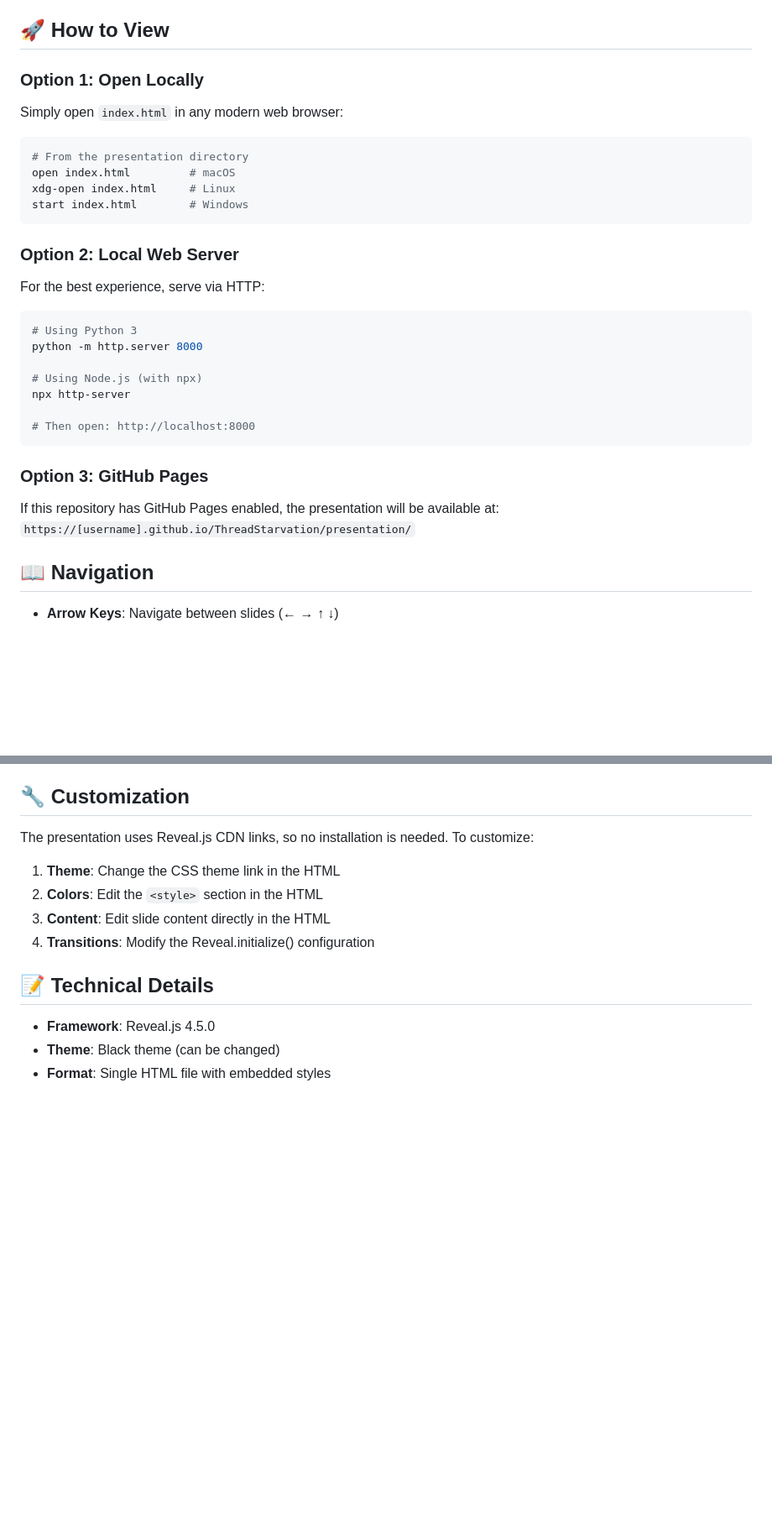
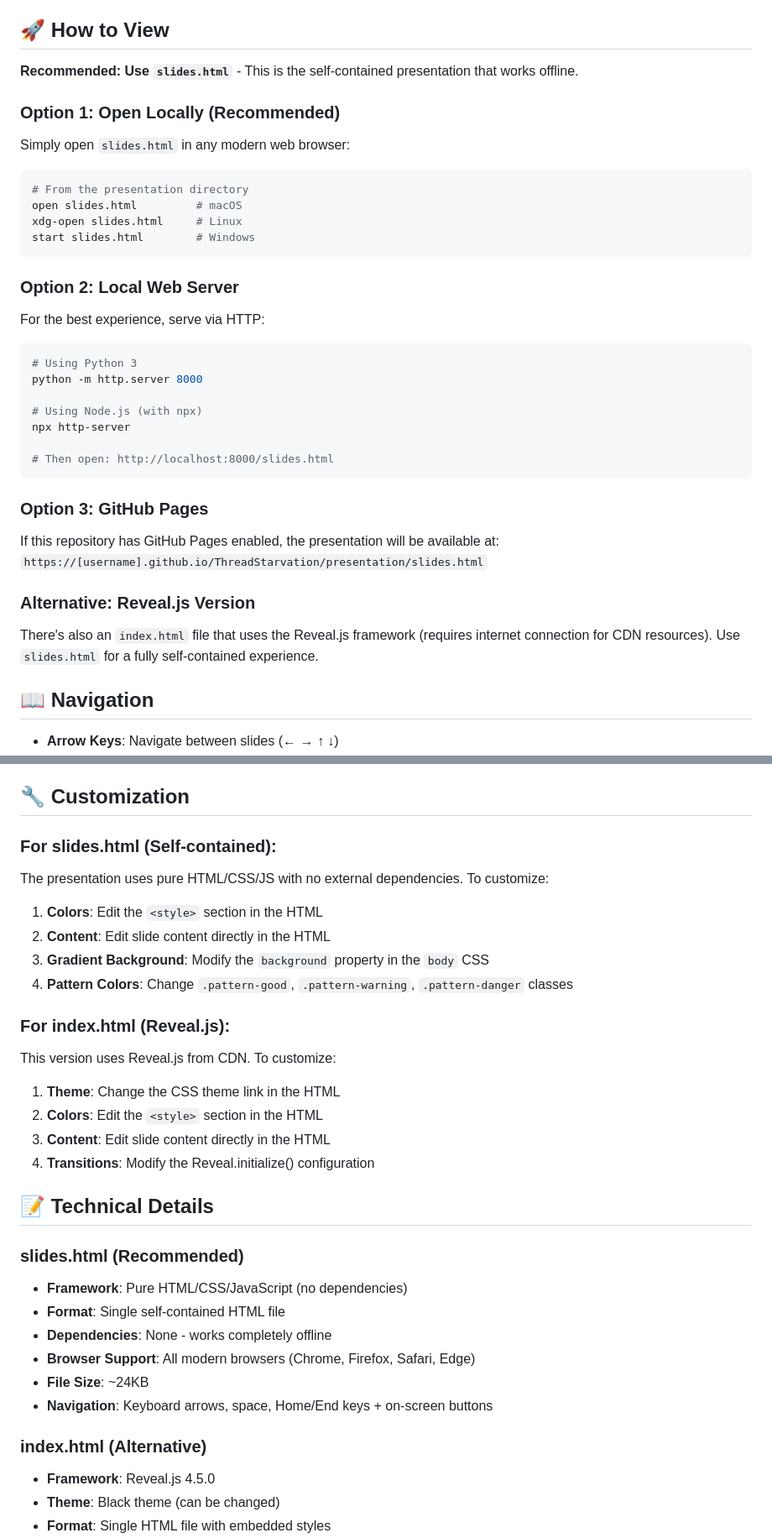
Before and after one commit to Frederic-Luchting/ThreadStarvation, a Markdown page: presentation/README.md, 2 parts joined by grey strips. Shown at 84% size. Rendered like a GitHub page; blank space fills up the shorter version.

Commit message:
Clarify presentation README - slides.html vs index.html
Co-authored-by: Frederic-Luchting <128054028+Frederic-Luchting@users.noreply.github.com>

````diff
--- a/presentation/README.md
+++ b/presentation/README.md
@@ -13,13 +13,15 @@ The presentation explains the Thread Starvation demo in business-friendly terms,
 
 ## 🚀 How to View
 
-### Option 1: Open Locally
-Simply open `index.html` in any modern web browser:
+**Recommended: Use `slides.html`** - This is the self-contained presentation that works offline.
+
+### Option 1: Open Locally (Recommended)
+Simply open `slides.html` in any modern web browser:
 ```bash
 # From the presentation directory
-open index.html         # macOS
-xdg-open index.html     # Linux
-start index.html        # Windows
+open slides.html         # macOS
+xdg-open slides.html     # Linux
+start slides.html        # Windows
 ```
 
 ### Option 2: Local Web Server
@@ -31,12 +33,15 @@ python -m http.server 8000
 # Using Node.js (with npx)
 npx http-server
 
-# Then open: http://localhost:8000
+# Then open: http://localhost:8000/slides.html
 ```
 
 ### Option 3: GitHub Pages
 If this repository has GitHub Pages enabled, the presentation will be available at:
-`https://[username].github.io/ThreadStarvation/presentation/`
+`https://[username].github.io/ThreadStarvation/presentation/slides.html`
+
+### Alternative: Reveal.js Version
+There's also an `index.html` file that uses the Reveal.js framework (requires internet connection for CDN resources). Use `slides.html` for a fully self-contained experience.
 
 ## 📖 Navigation
 
@@ -74,7 +79,16 @@ If this repository has GitHub Pages enabled, the presentation will be available
 
 ## 🔧 Customization
 
-The presentation uses Reveal.js CDN links, so no installation is needed. To customize:
+### For slides.html (Self-contained):
+The presentation uses pure HTML/CSS/JS with no external dependencies. To customize:
+
+1. **Colors**: Edit the `<style>` section in the HTML
+2. **Content**: Edit slide content directly in the HTML
+3. **Gradient Background**: Modify the `background` property in the `body` CSS
+4. **Pattern Colors**: Change `.pattern-good`, `.pattern-warning`, `.pattern-danger` classes
+
+### For index.html (Reveal.js):
+This version uses Reveal.js from CDN. To customize:
 
 1. **Theme**: Change the CSS theme link in the HTML
 2. **Colors**: Edit the `<style>` section in the HTML
@@ -83,6 +97,15 @@ The presentation uses Reveal.js CDN links, so no installation is needed. To cust
 
 ## 📝 Technical Details
 
+### slides.html (Recommended)
+- **Framework**: Pure HTML/CSS/JavaScript (no dependencies)
+- **Format**: Single self-contained HTML file
+- **Dependencies**: None - works completely offline
+- **Browser Support**: All modern browsers (Chrome, Firefox, Safari, Edge)
+- **File Size**: ~24KB
+- **Navigation**: Keyboard arrows, space, Home/End keys + on-screen buttons
+
+### index.html (Alternative)
 - **Framework**: Reveal.js 4.5.0
 - **Theme**: Black theme (can be changed)
 - **Format**: Single HTML file with embedded styles
````
